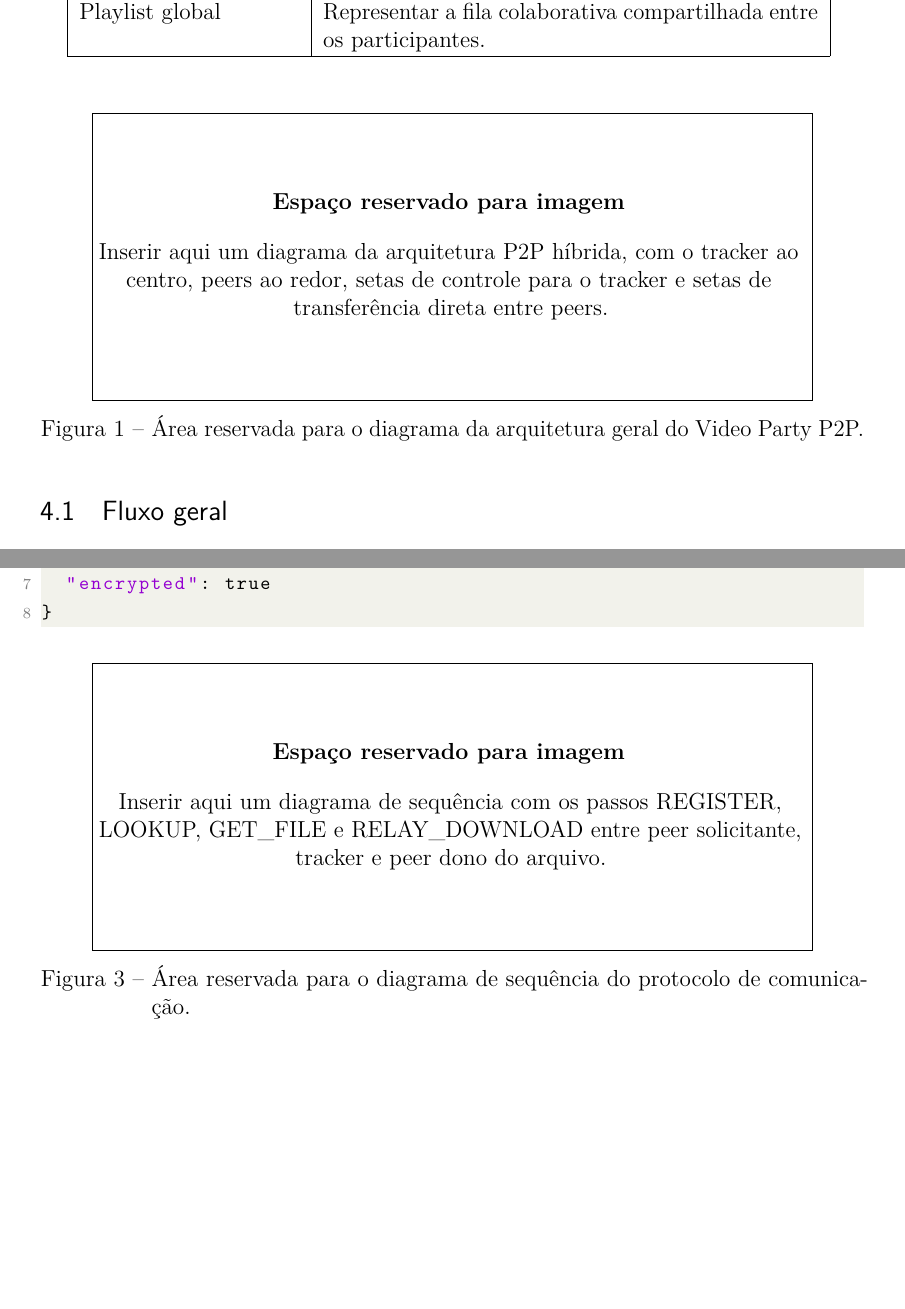
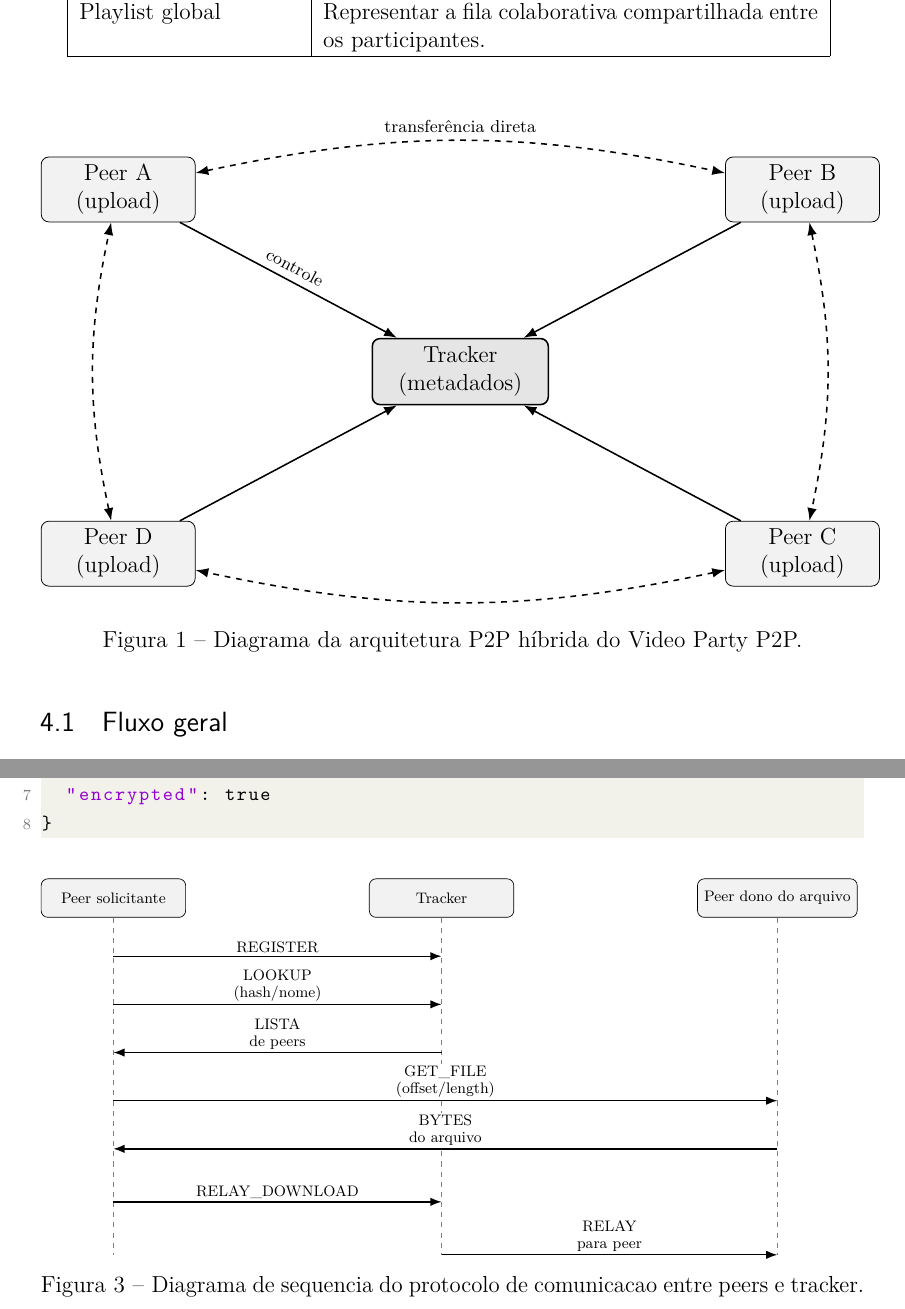
Before and after one commit to reyneralegria13/Video_party, a LaTeX thesis (Relatorio_Sistemas_Distribuidos/Relatorio Video Party P2P.tex): two parts of pages 8 and 10 of 16, joined at a grey line, cut so that both start at the same text, the shorter picture padded with empty space. Compiled offline with pdfLaTeX.

Commit message:
Add technical report for Video Party P2P project
- Created bibliography file (Relatorio Video Party P2P.bbl) with references.
- Added empty files for bibliography (Relatorio Video Party P2P.brf) and index (Relatorio Video Party P2P.idx).
- Updated PDF (Relatorio Video Party P2P.pdf) to include new author and adjusted sections.
- Introduced synctex file for better synchronization between source and PDF.
- Modified LaTeX source (Relatorio Video Party P2P.tex) to include new author, diagrams, and figures.
- Added diagrams for architecture and protocol sequence using TikZ.
- Included images for application interface and terminal test results.

Co-authored-by: Copilot <copilot@github.com>

```diff
--- a/Relatorio_Sistemas_Distribuidos/Relatorio Video Party P2P.tex
+++ b/Relatorio_Sistemas_Distribuidos/Relatorio Video Party P2P.tex
@@ -18,9 +18,11 @@
 \usepackage{float}
 \usepackage{xcolor}
 \usepackage{listings}
+\usepackage{tikz}
+\usetikzlibrary{arrows.meta, positioning}
 
 \titulo{Relatório Técnico - Video Party P2P}
-\autor{Felipe William Galdino da Silva, \\ João Carlos G. Iannuzzi, \\ Reyner C. Silva Alegria}
+\autor{Felipe William Galdino da Silva, \\ João Carlos G. Iannuzzi, \\ Margarida N. P. dos Santos, \\ Reyner C. Silva Alegria}
 \local{Itacoatiara - AM}
 \data{\the\year}
 \preambulo{Trabalho apresentado ao professor Antonio Alberto Sena dos Santos, do Instituto de Ciências Exatas e Tecnologia da Universidade Federal do Amazonas, como atividade prática para a obtenção de nota na disciplina de Sistemas Distribuídos.}
@@ -173,7 +175,35 @@ A implementação foi organizada em cinco módulos principais:
 	\label{tab:componentes}
 \end{table}
 
-\espacofigura{fig:arquitetura}{Inserir aqui um diagrama da arquitetura P2P híbrida, com o tracker ao centro, peers ao redor, setas de controle para o tracker e setas de transferência direta entre peers.}{Área reservada para o diagrama da arquitetura geral do Video Party P2P.}
+\begin{figure}[H]
+	\centering
+	\begin{tikzpicture}[
+		node distance=2.4cm,
+		tracker/.style={draw, thick, rounded corners, fill=gray!20, minimum width=3.2cm, minimum height=1.2cm, align=center},
+		peer/.style={draw, rounded corners, fill=gray!10, minimum width=2.8cm, minimum height=1.1cm, align=center},
+		control/.style={-Latex, thick},
+		data/.style={Latex-Latex, thick, dashed}
+	]
+		\node[tracker] (tracker) {Tracker\\(metadados)};
+
+		\node[peer] (p1) [above left=2.1cm and 3.2cm of tracker] {Peer A\\(upload)};
+		\node[peer] (p2) [above right=2.1cm and 3.2cm of tracker] {Peer B\\(upload)};
+		\node[peer] (p3) [below right=2.1cm and 3.2cm of tracker] {Peer C\\(upload)};
+		\node[peer] (p4) [below left=2.1cm and 3.2cm of tracker] {Peer D\\(upload)};
+
+		\draw[control] (p1) -- node[midway, sloped, above, font=\scriptsize] {controle} (tracker);
+		\draw[control] (p2) -- (tracker);
+		\draw[control] (p3) -- (tracker);
+		\draw[control] (p4) -- (tracker);
+
+		\draw[data] (p1) to[bend left=12] node[midway, above, font=\scriptsize] {transfer\^encia direta} (p2);
+		\draw[data] (p2) to[bend left=12] (p3);
+		\draw[data] (p3) to[bend left=12] (p4);
+		\draw[data] (p4) to[bend left=12] (p1);
+	\end{tikzpicture}
+	\caption{Diagrama da arquitetura P2P h\'ibrida do Video Party P2P.}
+	\label{fig:arquitetura}
+\end{figure}
 
 \subsection{Fluxo geral}
 
@@ -233,7 +268,60 @@ Caso a conexão direta não seja possível, o cliente usa o relay do tracker:
 }
 \end{lstlisting}
 
-\espacofigura{fig:sequencia}{Inserir aqui um diagrama de sequência com os passos REGISTER, LOOKUP, GET\_FILE e RELAY\_DOWNLOAD entre peer solicitante, tracker e peer dono do arquivo.}{Área reservada para o diagrama de sequência do protocolo de comunicação.}
+\begin{figure}[H]
+	\centering
+	\resizebox{\textwidth}{!}{%
+	\begin{tikzpicture}[
+		font=\scriptsize,
+		lifeline/.style={draw, rounded corners, fill=gray!10, minimum width=3cm, minimum height=0.8cm, align=center},
+		msg/.style={-Latex, thick},
+		msglabel/.style={midway, above, fill=white, inner sep=1.5pt, align=center},
+		lifeline-line/.style={dashed, gray}
+	]
+		\node[lifeline] (peerA) {Peer solicitante};
+		\node[lifeline] (tracker) [right=3.8cm of peerA] {Tracker};
+		\node[lifeline] (peerB) [right=3.8cm of tracker] {Peer dono do arquivo};
+
+		\path (peerA.south) ++(0,-0.8cm) coordinate (a-reg);
+		\path (tracker.south) ++(0,-0.8cm) coordinate (t-reg);
+		\path (peerB.south) ++(0,-0.8cm) coordinate (b-reg);
+		\path (peerA.south) ++(0,-1.8cm) coordinate (a-lookup);
+		\path (tracker.south) ++(0,-1.8cm) coordinate (t-lookup);
+		\path (peerB.south) ++(0,-1.8cm) coordinate (b-lookup);
+		\path (peerA.south) ++(0,-2.8cm) coordinate (a-list);
+		\path (tracker.south) ++(0,-2.8cm) coordinate (t-list);
+		\path (peerB.south) ++(0,-2.8cm) coordinate (b-list);
+		\path (peerA.south) ++(0,-3.8cm) coordinate (a-get);
+		\path (tracker.south) ++(0,-3.8cm) coordinate (t-get);
+		\path (peerB.south) ++(0,-3.8cm) coordinate (b-get);
+		\path (peerA.south) ++(0,-4.8cm) coordinate (a-bytes);
+		\path (tracker.south) ++(0,-4.8cm) coordinate (t-bytes);
+		\path (peerB.south) ++(0,-4.8cm) coordinate (b-bytes);
+		\path (peerA.south) ++(0,-5.9cm) coordinate (a-relayReq);
+		\path (tracker.south) ++(0,-5.9cm) coordinate (t-relayReq);
+		\path (peerB.south) ++(0,-5.9cm) coordinate (b-relayReq);
+		\path (peerA.south) ++(0,-7.0cm) coordinate (a-relayPeer);
+		\path (tracker.south) ++(0,-7.0cm) coordinate (t-relayPeer);
+		\path (peerB.south) ++(0,-7.0cm) coordinate (b-relayPeer);
+
+		\draw[lifeline-line] (peerA.south) -- (a-relayPeer);
+		\draw[lifeline-line] (tracker.south) -- (t-relayPeer);
+		\draw[lifeline-line] (peerB.south) -- (b-relayPeer);
+
+		\draw[msg] (a-reg) -- node[msglabel] {REGISTER} (t-reg);
+		\draw[msg] (a-lookup) -- node[msglabel] {LOOKUP\\(hash/nome)} (t-lookup);
+		\draw[msg] (t-list) -- node[msglabel] {LISTA\\de peers} (a-list);
+
+		\draw[msg] (a-get) -- node[msglabel] {GET\_FILE\\(offset/length)} (b-get);
+		\draw[msg] (b-bytes) -- node[msglabel] {BYTES\\do arquivo} (a-bytes);
+
+		\draw[msg] (a-relayReq) -- node[msglabel] {RELAY\_DOWNLOAD} (t-relayReq);
+		\draw[msg] (t-relayPeer) -- node[msglabel] {RELAY\\para peer} (b-relayPeer);
+	\end{tikzpicture}
+	}
+	\caption{Diagrama de sequencia do protocolo de comunicacao entre peers e tracker.}
+	\label{fig:sequencia}
+\end{figure}
 
 \section{Metodologia de Desenvolvimento}
 
```
Also changed, not shown: Relatorio_Sistemas_Distribuidos/Relatorio Video Party P2P.bbl (added), Relatorio_Sistemas_Distribuidos/Relatorio Video Party P2P.pdf, Relatorio_Sistemas_Distribuidos/imagens/figure2.png (added), Relatorio_Sistemas_Distribuidos/imagens/figure4.png (added), Relatorio_Sistemas_Distribuidos/imagens/terminal_testes.png (added), Relatorio_Sistemas_Distribuidos/Relatorio Video Party P2P.tex (21 more changed lines), 4 other files.
